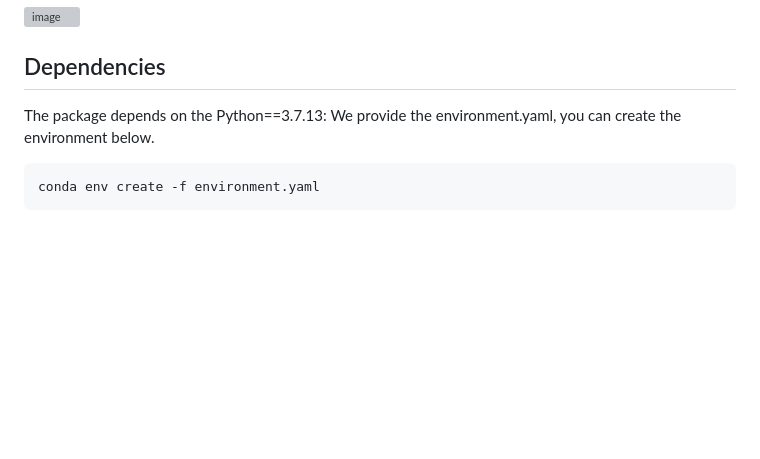
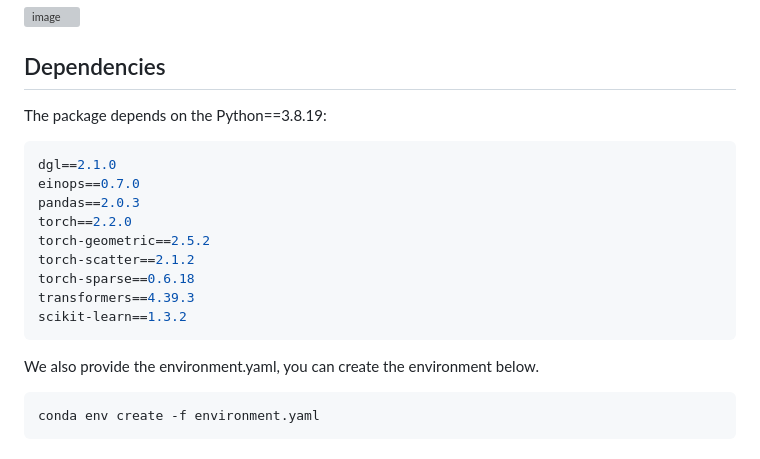
Before and after one commit to Kin-CL/RetroInText, a Markdown page: README.md, the part around the change. Rendered like a GitHub page; blank space fills up the shorter version; grey boxes are pictures that could not be loaded.

````diff
--- a/README.md
+++ b/README.md
@@ -6,8 +6,20 @@ Development of robust and effective strategies for retrosynthetic planning requi
 ![image](./img/framework.png)
 
 ## Dependencies
-The package depends on the Python==3.7.13:
-We provide the environment.yaml, you can create the environment below.
+The package depends on the Python==3.8.19:
+```bash
+dgl==2.1.0
+einops==0.7.0
+pandas==2.0.3
+torch==2.2.0
+torch-geometric==2.5.2
+torch-scatter==2.1.2
+torch-sparse==0.6.18
+transformers==4.39.3
+scikit-learn==1.3.2
+```
+
+We also provide the environment.yaml, you can create the environment below.
 ```bash
 conda env create -f environment.yaml
 ```
````
